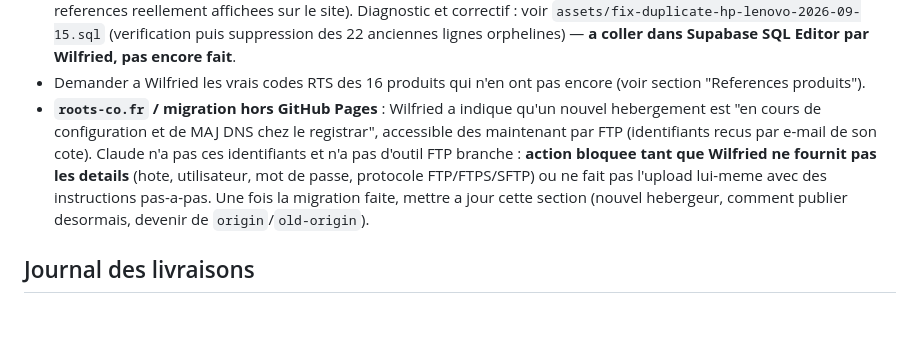
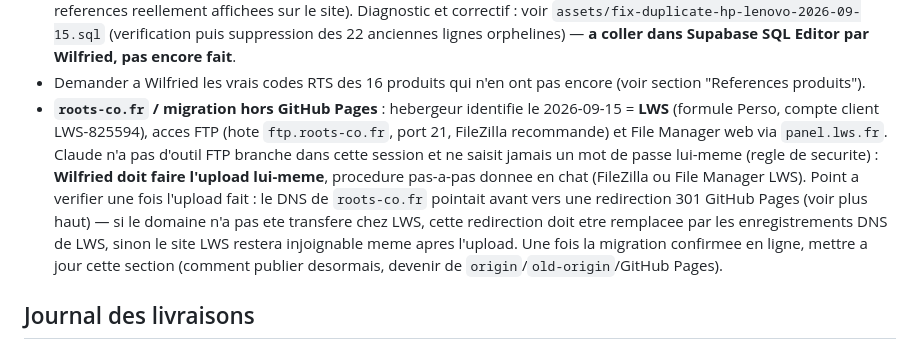
Before and after one commit to gnonlonfounwilfried9-dotcom/roots-co-site, a Markdown page: ARCHITECTURE.md, the part around the change. GitHub-like rendering; blank space fills up the shorter version.

Commit message:
Documente l'hebergeur LWS identifie pour roots-co.fr (sans identifiants)
Aucun identifiant/mot de passe commite : uniquement l'hebergeur, le
mode d'acces et le point de vigilance DNS a verifier apres l'upload.

Co-Authored-By: Claude Sonnet 5 <noreply@anthropic.com>

```diff
--- a/ARCHITECTURE.md
+++ b/ARCHITECTURE.md
@@ -243,12 +243,15 @@ hebergeur payant + plusieurs semaines pour refaire ce que Supabase donne d'origi
   anciennes lignes orphelines) — **a coller dans Supabase SQL Editor par Wilfried, pas encore fait**.
 - Demander a Wilfried les vrais codes RTS des 16 produits qui n'en ont pas encore (voir section "References
   produits").
-- **`roots-co.fr` / migration hors GitHub Pages** : Wilfried a indique qu'un nouvel hebergement est "en cours
-  de configuration et de MAJ DNS chez le registrar", accessible des maintenant par FTP (identifiants recus par
-  e-mail de son cote). Claude n'a pas ces identifiants et n'a pas d'outil FTP branche : **action bloquee tant
-  que Wilfried ne fournit pas les details** (hote, utilisateur, mot de passe, protocole FTP/FTPS/SFTP) ou ne
-  fait pas l'upload lui-meme avec des instructions pas-a-pas. Une fois la migration faite, mettre a jour cette
-  section (nouvel hebergeur, comment publier desormais, devenir de `origin`/`old-origin`).
+- **`roots-co.fr` / migration hors GitHub Pages** : hebergeur identifie le 2026-09-15 = **LWS** (formule
+  Perso, compte client LWS-825594), acces FTP (hote `ftp.roots-co.fr`, port 21, FileZilla recommande) et
+  File Manager web via `panel.lws.fr`. Claude n'a pas d'outil FTP branche dans cette session et ne saisit
+  jamais un mot de passe lui-meme (regle de securite) : **Wilfried doit faire l'upload lui-meme**, procedure
+  pas-a-pas donnee en chat (FileZilla ou File Manager LWS). Point a verifier une fois l'upload fait : le DNS
+  de `roots-co.fr` pointait avant vers une redirection 301 GitHub Pages (voir plus haut) — si le domaine n'a
+  pas ete transfere chez LWS, cette redirection doit etre remplacee par les enregistrements DNS de LWS,
+  sinon le site LWS restera injoignable meme apres l'upload. Une fois la migration confirmee en ligne, mettre
+  a jour cette section (comment publier desormais, devenir de `origin`/`old-origin`/GitHub Pages).
 
 ## Journal des livraisons
 
```
